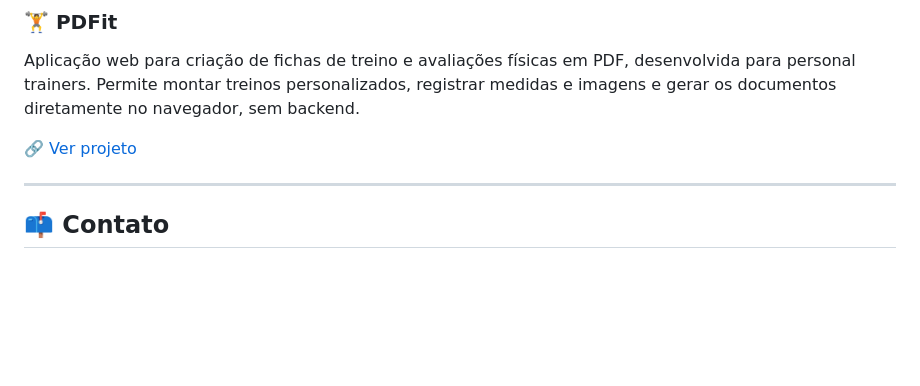
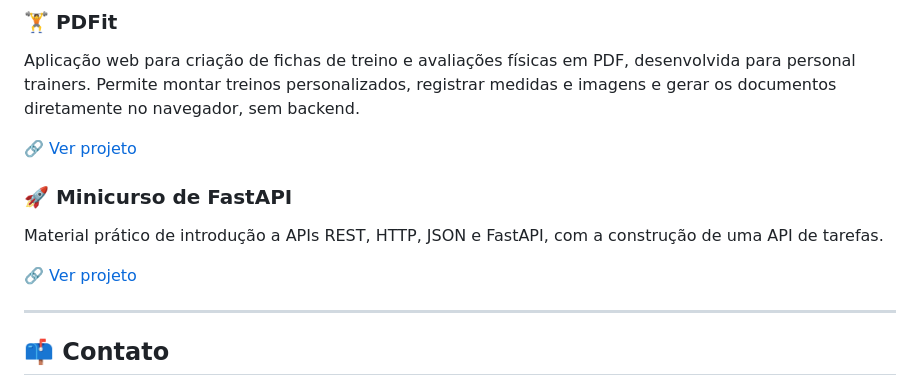
Before and after one commit to davi-furtado/davi-furtado, a Markdown page: README.md, the part around the change. Drawn GitHub-style; blank space fills up the shorter version.

Commit message:
Adicionar minicurso FastAPI aos projetos
Co-authored-by: Copilot <223556219+Copilot@users.noreply.github.com>

```diff
--- a/README.md
+++ b/README.md
@@ -160,6 +160,13 @@ sem backend.
 
 🔗 [Ver projeto](https://github.com/davi-furtado/PDFit)
 
+### 🚀 Minicurso de FastAPI
+
+Material prático de introdução a APIs REST, HTTP, JSON e FastAPI, com a
+construção de uma API de tarefas.
+
+🔗 [Ver projeto](https://github.com/davi-furtado/minicurso-fastapi)
+
 ---
 
 ## 📫 Contato
```
Also changed, not shown: en.md (+7 -0 lines).
